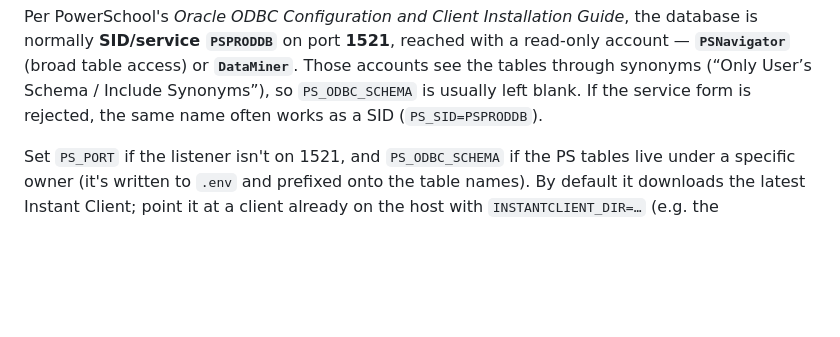
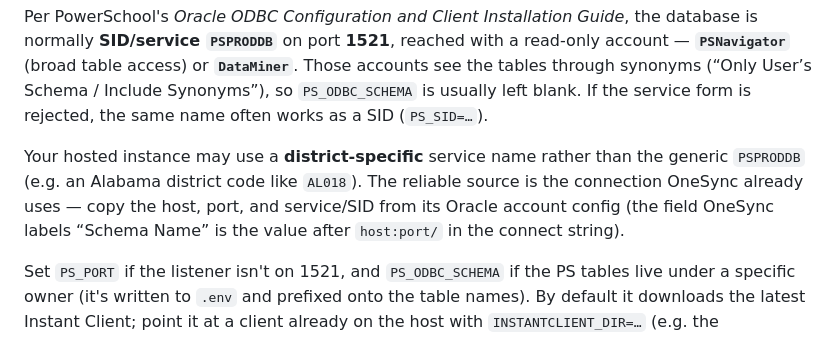
Before and after one commit to jerahl/TCS-Identity-Master, a Markdown page: README.md, the part around the change. Drawn GitHub-style; blank space fills up the shorter version.

Commit message:
Note district-specific PS service name in docs
The hosted PowerSchool DB may use a district-specific service/SID (e.g. an
Alabama code like AL018) rather than the generic PSPRODDB; document copying the
host/port/service from OneSync's existing Oracle account config.

Co-Authored-By: Claude Opus 4.8 <noreply@anthropic.com>
Claude-Session: https://claude.ai/code/session_01NCSpPRMDKi7eFJKwBDunNa

```diff
--- a/README.md
+++ b/README.md
@@ -247,7 +247,13 @@ database is normally **SID/service `PSPRODDB`** on port **1521**, reached with a
 read-only account — **`PSNavigator`** (broad table access) or **`DataMiner`**.
 Those accounts see the tables through synonyms (“Only User’s Schema / Include
 Synonyms”), so `PS_ODBC_SCHEMA` is usually left blank. If the service form is
-rejected, the same name often works as a SID (`PS_SID=PSPRODDB`).
+rejected, the same name often works as a SID (`PS_SID=…`).
+
+Your hosted instance may use a **district-specific** service name rather than the
+generic `PSPRODDB` (e.g. an Alabama district code like `AL018`). The reliable
+source is the connection OneSync already uses — copy the host, port, and
+service/SID from its Oracle account config (the field OneSync labels “Schema
+Name” is the value after `host:port/` in the connect string).
 
 Set `PS_PORT` if the listener isn't on 1521, and `PS_ODBC_SCHEMA` if the PS tables
 live under a specific owner (it's written to `.env` and prefixed onto the table
```
